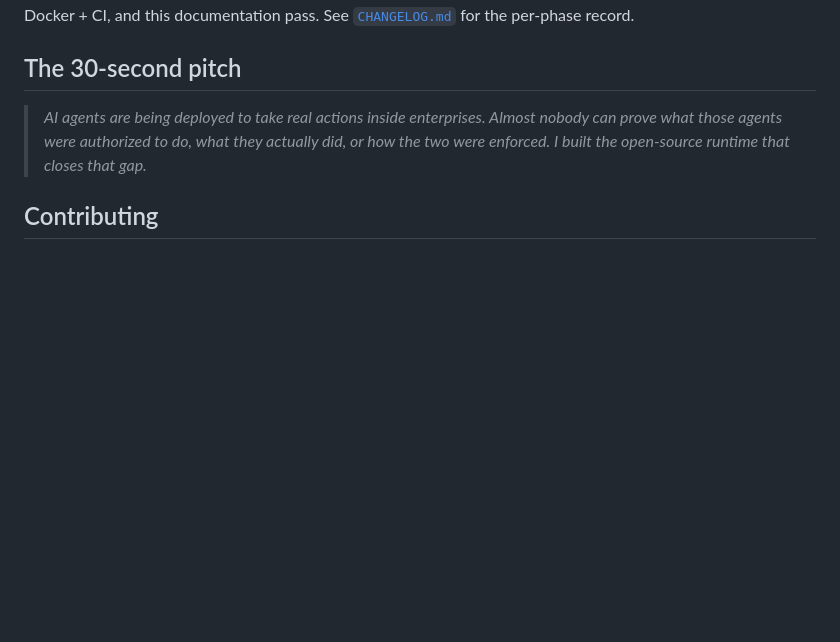
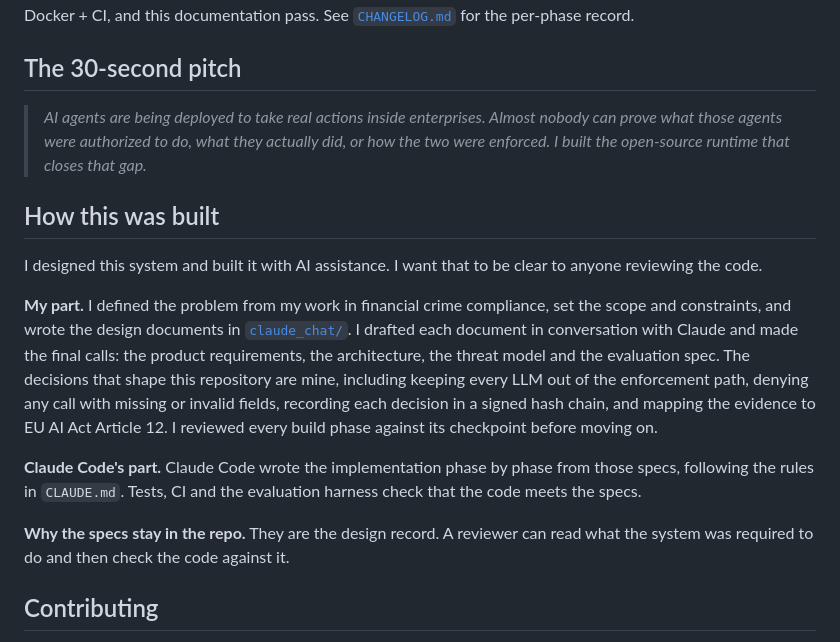
Before and after one commit to Vickkywhyte/compliance-runtime, a Markdown page: README.md, the part around the change. Rendered like a GitHub page; blank space fills up the shorter version.

Commit message:
docs: add 'How this was built' section
Co-Authored-By: Claude Opus 5.5 <noreply@anthropic.com>
Claude-Session: https://claude.ai/code/session_018BcZ42mrW1ZtFoZLectoks

```diff
--- a/README.md
+++ b/README.md
@@ -246,6 +246,16 @@ documentation pass. See [`CHANGELOG.md`](CHANGELOG.md) for the per-phase record.
 > did, or how the two were enforced. I built the open-source runtime that
 > closes that gap.*
 
+## How this was built
+
+I designed this system and built it with AI assistance. I want that to be clear to anyone reviewing the code.
+
+**My part.** I defined the problem from my work in financial crime compliance, set the scope and constraints, and wrote the design documents in [`claude_chat/`](claude_chat/). I drafted each document in conversation with Claude and made the final calls: the product requirements, the architecture, the threat model and the evaluation spec. The decisions that shape this repository are mine, including keeping every LLM out of the enforcement path, denying any call with missing or invalid fields, recording each decision in a signed hash chain, and mapping the evidence to EU AI Act Article 12. I reviewed every build phase against its checkpoint before moving on.
+
+**Claude Code's part.** Claude Code wrote the implementation phase by phase from those specs, following the rules in `CLAUDE.md`. Tests, CI and the evaluation harness check that the code meets the specs.
+
+**Why the specs stay in the repo.** They are the design record. A reviewer can read what the system was required to do and then check the code against it.
+
 ## Contributing
 
 See [`CONTRIBUTING.md`](CONTRIBUTING.md). Every change runs through the CI
```
